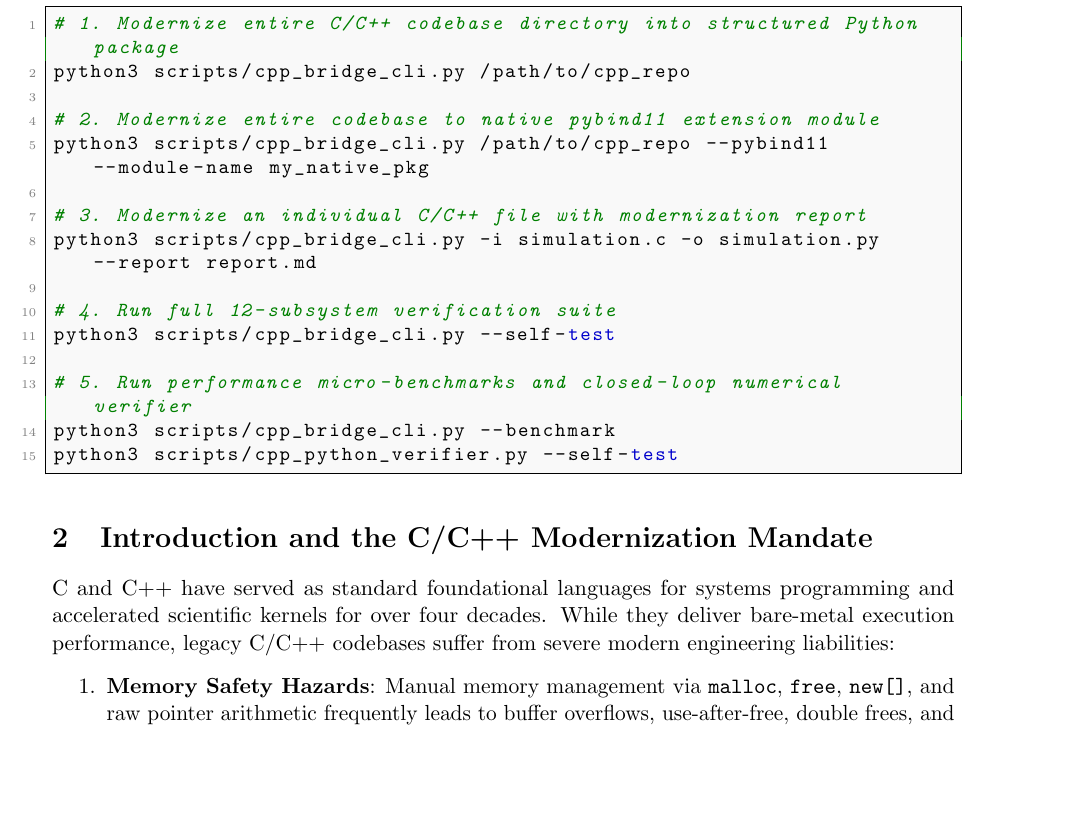
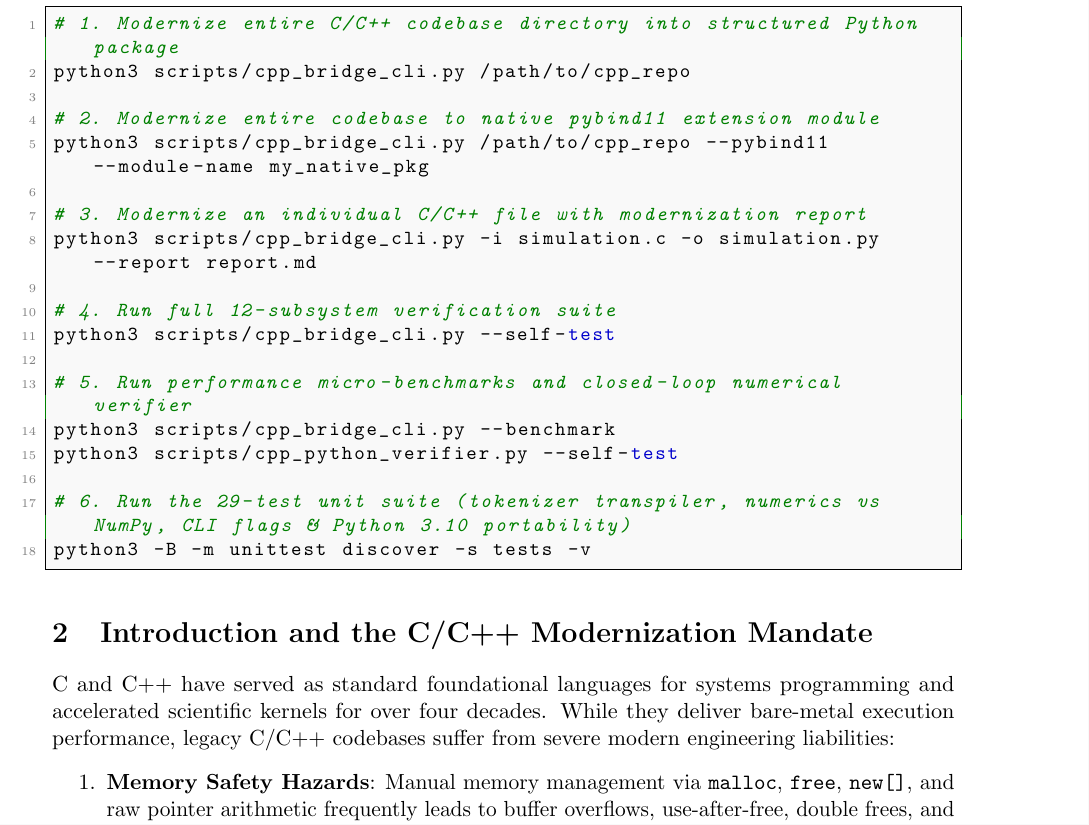
Before and after one commit to seoym3919/cppBridge_antigravity, a LaTeX paper (docs/cppBridge_manual.tex): part of page 4 of 10, cut so that both start at the same text, the shorter picture padded with empty space. Compiled offline with pdfLaTeX.

```diff
--- a/docs/cppBridge_manual.tex
+++ b/docs/cppBridge_manual.tex
@@ -123,6 +123,9 @@
 # 5. Run performance micro-benchmarks and closed-loop numerical verifier
 python3 scripts/cpp_bridge_cli.py --benchmark
 python3 scripts/cpp_python_verifier.py --self-test
+
+# 6. Run the 29-test unit suite (tokenizer transpiler, numerics vs NumPy, CLI flags & Python 3.10 portability)
+python3 -B -m unittest discover -s tests -v
 \end{lstlisting}
 
 % =============================================================================
```
Also changed, not shown: README.md, docs/cppBridge_manual.pdf.
